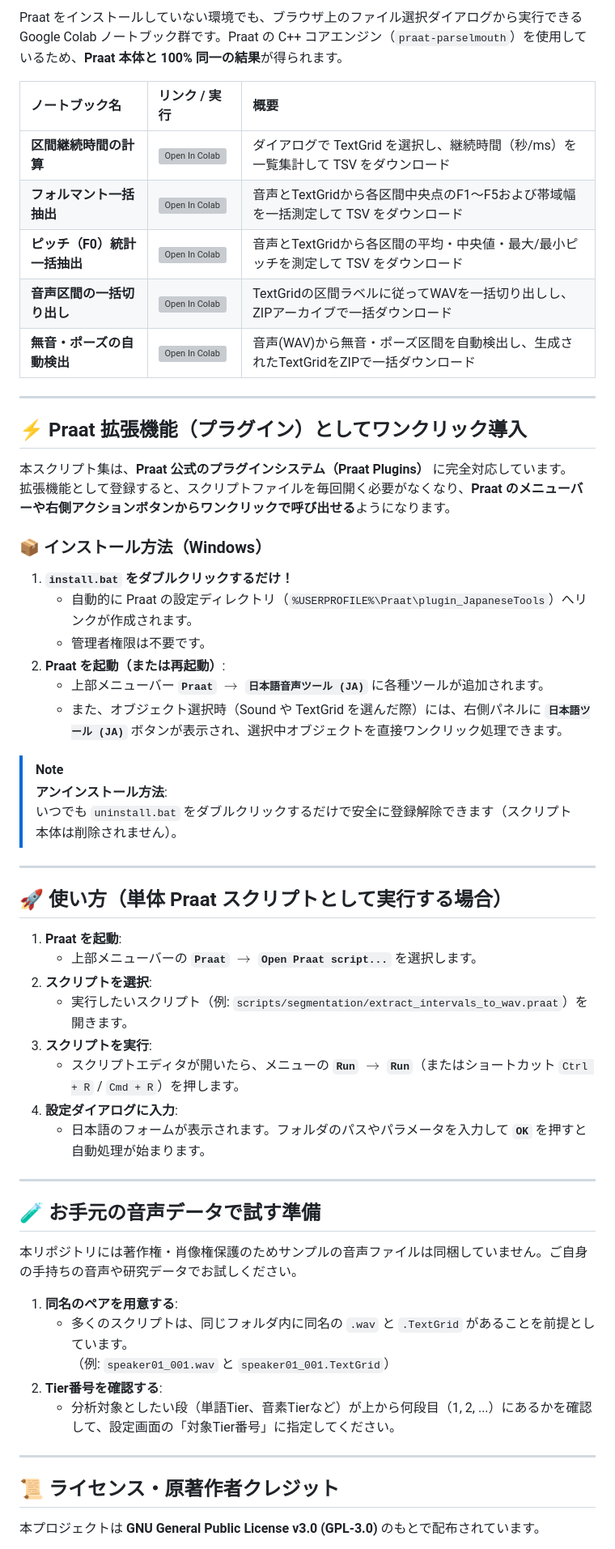
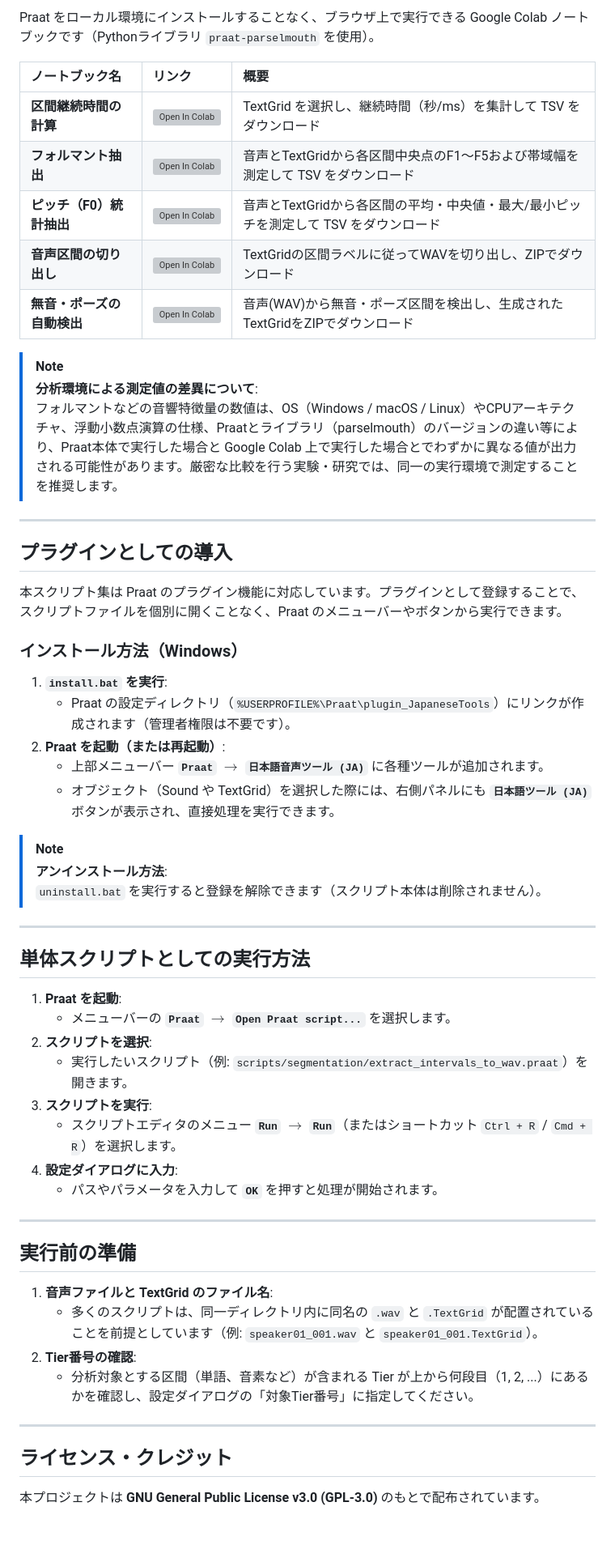
Before and after one commit to okawawaka/praat-scripts-ja, a Markdown page: README.md, the part around one of its changes. Shown at 81% size. GitHub-like rendering; blank space fills up the shorter version; grey boxes are pictures that could not be loaded.

```diff
--- a/README.md
+++ b/README.md
@@ -63,62 +63,61 @@
 
-Praat をインストールしていない環境でも、ブラウザ上のファイル選択ダイアログから実行できる Google Colab ノートブック群です。Praat の C++ コアエンジン（`praat-parselmouth`）を使用しているため、**Praat 本体と 100% 同一の結果**が得られます。
+Praat をローカル環境にインストールすることなく、ブラウザ上で実行できる Google Colab ノートブックです（Pythonライブラリ `praat-parselmouth` を使用）。
 
-| ノートブック名 | リンク / 実行 | 概要 |
+| ノートブック名 | リンク | 概要 |
 | :--- | :--- | :--- |
-| **区間継続時間の計算** | [![Open In Colab](https://colab.research.google.com/assets/colab-badge.svg)](https://colab.research.google.com/github/okawawaka/praat-scripts-ja/blob/main/notebooks/calculate_segment_durations.ipynb) | ダイアログで TextGrid を選択し、継続時間（秒/ms）を一覧集計して TSV をダウンロード |
-| **フォルマント一括抽出** | [![Open In Colab](https://colab.research.google.com/assets/colab-badge.svg)](https://colab.research.google.com/github/okawawaka/praat-scripts-ja/blob/main/notebooks/collect_formant_data.ipynb) | 音声とTextGridから各区間中央点のF1〜F5および帯域幅を一括測定して TSV をダウンロード |
-| **ピッチ（F0）統計一括抽出** | [![Open In Colab](https://colab.research.google.com/assets/colab-badge.svg)](https://colab.research.google.com/github/okawawaka/praat-scripts-ja/blob/main/notebooks/collect_pitch_data.ipynb) | 音声とTextGridから各区間の平均・中央値・最大/最小ピッチを測定して TSV をダウンロード |
-| **音声区間の一括切り出し** | [![Open In Colab](https://colab.research.google.com/assets/colab-badge.svg)](https://colab.research.google.com/github/okawawaka/praat-scripts-ja/blob/main/notebooks/extract_intervals_to_wav.ipynb) | TextGridの区間ラベルに従ってWAVを一括切り出しし、ZIPアーカイブで一括ダウンロード |
-| **無音・ポーズの自動検出** | [![Open In Colab](https://colab.research.google.com/assets/colab-badge.svg)](https://colab.research.google.com/github/okawawaka/praat-scripts-ja/blob/main/notebooks/mark_pauses.ipynb) | 音声(WAV)から無音・ポーズ区間を自動検出し、生成されたTextGridをZIPで一括ダウンロード |
+| **区間継続時間の計算** | [![Open In Colab](https://colab.research.google.com/assets/colab-badge.svg)](https://colab.research.google.com/github/okawawaka/praat-scripts-ja/blob/main/notebooks/calculate_segment_durations.ipynb) | TextGrid を選択し、継続時間（秒/ms）を集計して TSV をダウンロード |
+| **フォルマント抽出** | [![Open In Colab](https://colab.research.google.com/assets/colab-badge.svg)](https://colab.research.google.com/github/okawawaka/praat-scripts-ja/blob/main/notebooks/collect_formant_data.ipynb) | 音声とTextGridから各区間中央点のF1〜F5および帯域幅を測定して TSV をダウンロード |
+| **ピッチ（F0）統計抽出** | [![Open In Colab](https://colab.research.google.com/assets/colab-badge.svg)](https://colab.research.google.com/github/okawawaka/praat-scripts-ja/blob/main/notebooks/collect_pitch_data.ipynb) | 音声とTextGridから各区間の平均・中央値・最大/最小ピッチを測定して TSV をダウンロード |
+| **音声区間の切り出し** | [![Open In Colab](https://colab.research.google.com/assets/colab-badge.svg)](https://colab.research.google.com/github/okawawaka/praat-scripts-ja/blob/main/notebooks/extract_intervals_to_wav.ipynb) | TextGridの区間ラベルに従ってWAVを切り出し、ZIPでダウンロード |
+| **無音・ポーズの自動検出** | [![Open In Colab](https://colab.research.google.com/assets/colab-badge.svg)](https://colab.research.google.com/github/okawawaka/praat-scripts-ja/blob/main/notebooks/mark_pauses.ipynb) | 音声(WAV)から無音・ポーズ区間を検出し、生成されたTextGridをZIPでダウンロード |
+
+> [!NOTE]
+> **分析環境による測定値の差異について**:
+> フォルマントなどの音響特徴量の数値は、OS（Windows / macOS / Linux）やCPUアーキテクチャ、浮動小数点演算の仕様、Praatとライブラリ（parselmouth）のバージョンの違い等により、Praat本体で実行した場合と Google Colab 上で実行した場合とでわずかに異なる値が出力される可能性があります。厳密な比較を行う実験・研究では、同一の実行環境で測定することを推奨します。
 
 ---
 
-## ⚡ Praat 拡張機能（プラグイン）としてワンクリック導入
+## プラグインとしての導入
 
-本スクリプト集は、**Praat 公式のプラグインシステム（Praat Plugins）** に完全対応しています。
-拡張機能として登録すると、スクリプトファイルを毎回開く必要がなくなり、**Praat のメニューバーや右側アクションボタンからワンクリックで呼び出せる**ようになります。
+本スクリプト集は Praat のプラグイン機能に対応しています。プラグインとして登録することで、スクリプトファイルを個別に開くことなく、Praat のメニューバーやボタンから実行できます。
 
-### 📦 インストール方法（Windows）
+### インストール方法（Windows）
 
-1. **`install.bat` をダブルクリックするだけ！**
-   - 自動的に Praat の設定ディレクトリ（`%USERPROFILE%\Praat\plugin_JapaneseTools`）へリンクが作成されます。
-   - 管理者権限は不要です。
+1. **`install.bat` を実行**:
+   - Praat の設定ディレクトリ（`%USERPROFILE%\Praat\plugin_JapaneseTools`）にリンクが作成されます（管理者権限は不要です）。
 2. **Praat を起動（または再起動）**:
    - 上部メニューバー **`Praat`** $\to$ **`日本語音声ツール (JA)`** に各種ツールが追加されます。
-   - また、オブジェクト選択時（Sound や TextGrid を選んだ際）には、右側パネルに **`日本語ツール (JA)`** ボタンが表示され、選択中オブジェクトを直接ワンクリック処理できます。
+   - オブジェクト（Sound や TextGrid）を選択した際には、右側パネルにも **`日本語ツール (JA)`** ボタンが表示され、直接処理を実行できます。
 
 > [!NOTE]
 > **アンインストール方法**:
-> いつでも `uninstall.bat` をダブルクリックするだけで安全に登録解除できます（スクリプト本体は削除されません）。
+> `uninstall.bat` を実行すると登録を解除できます（スクリプト本体は削除されません）。
 
 ---
 
-## 🚀 使い方（単体 Praat スクリプトとして実行する場合）
+## 単体スクリプトとしての実行方法
 
 1. **Praat を起動**:
-   - 上部メニューバーの **`Praat`** $\to$ **`Open Praat script...`** を選択します。
+   - メニューバーの **`Praat`** $\to$ **`Open Praat script...`** を選択します。
 2. **スクリプトを選択**:
    - 実行したいスクリプト（例: `scripts/segmentation/extract_intervals_to_wav.praat`）を開きます。
 3. **スクリプトを実行**:
-   - スクリプトエディタが開いたら、メニューの **`Run`** $\to$ **`Run`**（またはショートカット `Ctrl + R` / `Cmd + R`）を押します。
+   - スクリプトエディタのメニュー **`Run`** $\to$ **`Run`**（またはショートカット `Ctrl + R` / `Cmd + R`）を選択します。
 4. **設定ダイアログに入力**:
-   - 日本語のフォームが表示されます。フォルダのパスやパラメータを入力して **`OK`** を押すと自動処理が始まります。
+   - パスやパラメータを入力して **`OK`** を押すと処理が開始されます。
 
 ---
 
-## 🧪 お手元の音声データで試す準備
+## 実行前の準備
 
-本リポジトリには著作権・肖像権保護のためサンプルの音声ファイルは同梱していません。ご自身の手持ちの音声や研究データでお試しください。
-
-1. **同名のペアを用意する**:
-   - 多くのスクリプトは、同じフォルダ内に同名の `.wav` と `.TextGrid` があることを前提としています。
-     （例: `speaker01_001.wav` と `speaker01_001.TextGrid`）
-2. **Tier番号を確認する**:
-   - 分析対象としたい段（単語Tier、音素Tierなど）が上から何段目（1, 2, ...）にあるかを確認して、設定画面の「対象Tier番号」に指定してください。
+1. **音声ファイルと TextGrid のファイル名**:
+   - 多くのスクリプトは、同一ディレクトリ内に同名の `.wav` と `.TextGrid` が配置されていることを前提としています（例: `speaker01_001.wav` と `speaker01_001.TextGrid`）。
+2. **Tier番号の確認**:
+   - 分析対象とする区間（単語、音素など）が含まれる Tier が上から何段目（1, 2, ...）にあるかを確認し、設定ダイアログの「対象Tier番号」に指定してください。
 
 ---
 
-## 📜 ライセンス・原著作者クレジット
+## ライセンス・クレジット
 
 本プロジェクトは **GNU General Public License v3.0 (GPL-3.0)** のもとで配布されています。
 
```
Also changed, not shown: other parts of README.md (+31 -33 lines).
